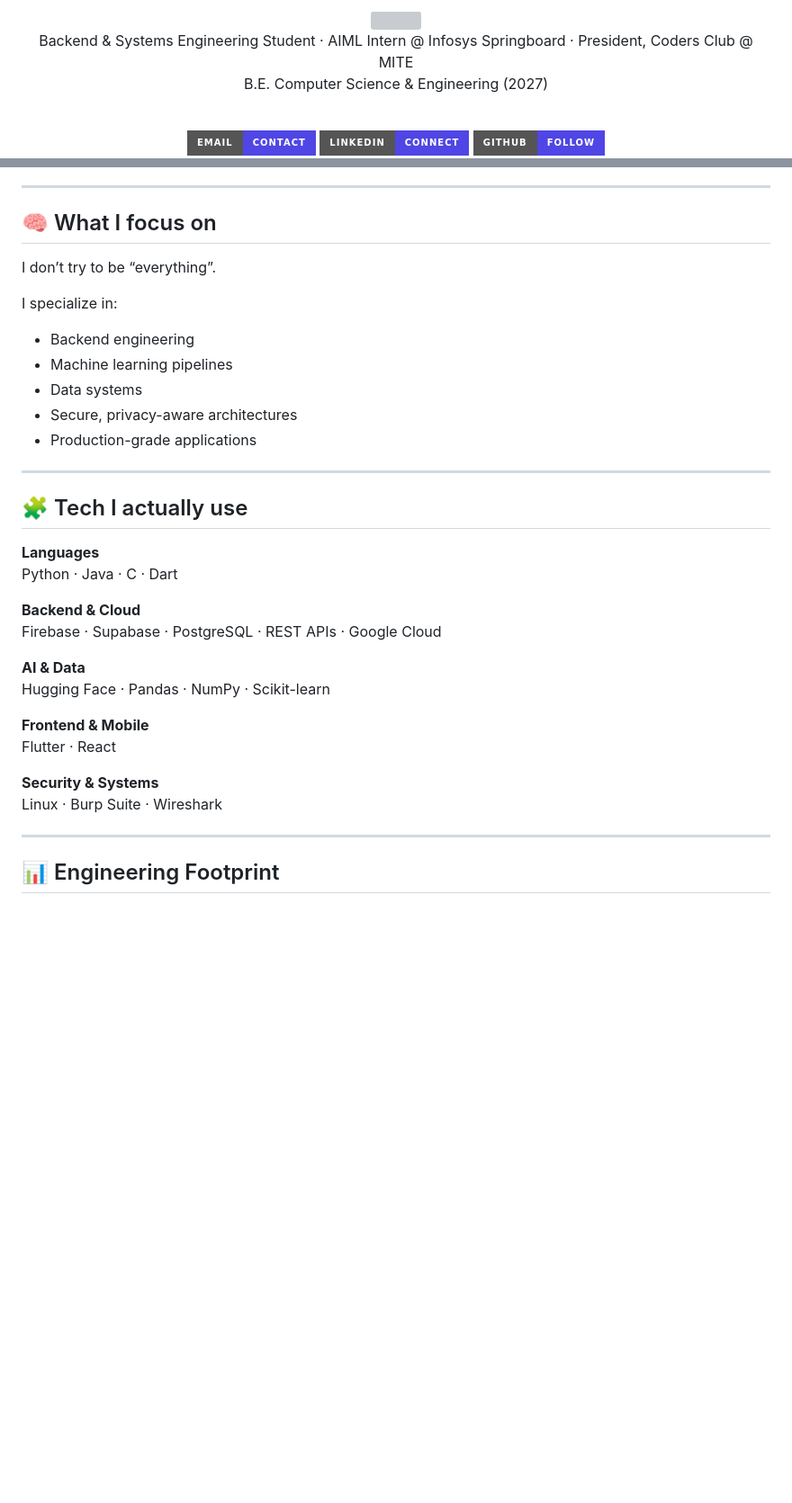
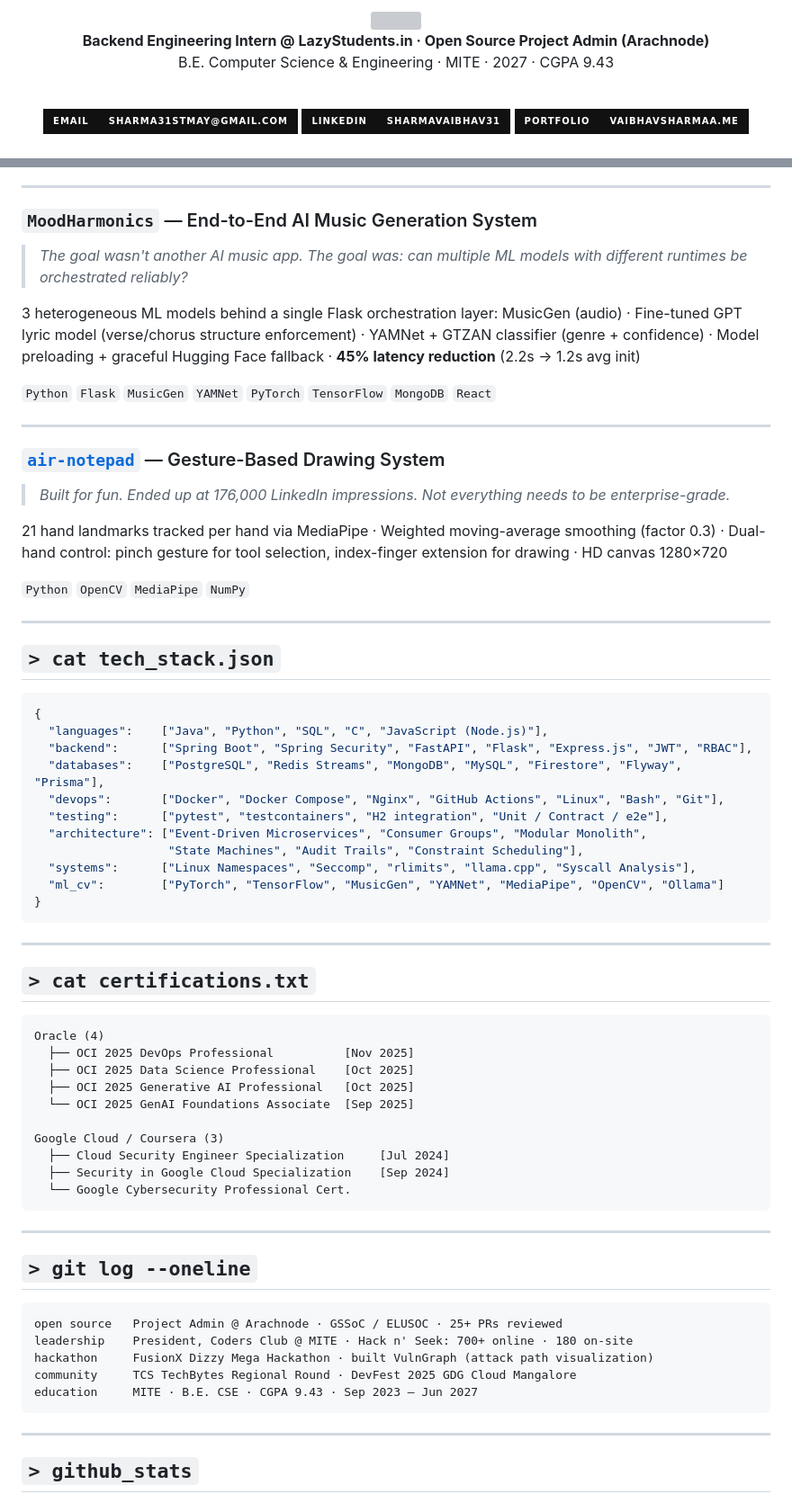
Before and after one commit to sharmavaibhav31/sharmavaibhav31, a Markdown page: README.md, 2 parts joined by grey strips. Shown at 90% size. GitHub-like rendering; badges without logos; blank space fills up the shorter version; grey boxes are pictures that could not be loaded.

````diff
--- a/README.md
+++ b/README.md
@@ -4,18 +4,18 @@
 
 <br/>
 
-Backend & Systems Engineering Student · AIML Intern @ Infosys Springboard · President, Coders Club @ MITE
-B.E. Computer Science & Engineering (2027)
+**Backend Engineering Intern @ LazyStudents.in · Open Source Project Admin (Arachnode)**
+B.E. Computer Science & Engineering · MITE · 2027 · CGPA 9.43
 
 <br/>
 
 <a href="mailto:sharma31stmay@gmail.com">
-  <img src="https://img.shields.io/badge/Email-Contact-4F46E5?style=for-the-badge&logo=gmail&logoColor=white"/>
+  <img src="https://img.shields.io/badge/Email-sharma31stmay@gmail.com-0d0d0d?style=for-the-badge&logo=gmail&logoColor=00e676&labelColor=111111&color=111111"/>
 </a>
-<a href="https://www.linkedin.com/in/sharmavaibhav-">
-  <img src="https://img.shields.io/badge/LinkedIn-Connect-4F46E5?style=for-the-badge&logo=linkedin&logoColor=white"/>
+<a href="https://linkedin.com/in/sharmavaibhav31">
+  <img src="https://img.shields.io/badge/LinkedIn-sharmavaibhav31-0d0d0d?style=for-the-badge&logo=linkedin&logoColor=00e676&labelColor=111111&color=111111"/>
 </a>
-<a href="https://github.com/sharmavaibhav31">
-  <img src="https://img.shields.io/badge/GitHub-Follow-4F46E5?style=for-the-badge&logo=github&logoColor=white"/>
+<a href="https://vaibhavsharmaa.me">
+  <img src="https://img.shields.io/badge/Portfolio-vaibhavsharmaa.me-0d0d0d?style=for-the-badge&logo=firefox&logoColor=00e676&labelColor=111111&color=111111"/>
 </a>
 
@@ -99,38 +95,71 @@ A C-based OS shell with an **offline local LLM** for privacy-first AI use.
 
 ---
 
-## 🧠 What I focus on
+### `MoodHarmonics` — End-to-End AI Music Generation System
+> *The goal wasn't another AI music app. The goal was: can multiple ML models with different runtimes be orchestrated reliably?*
 
-I don’t try to be “everything”.
+3 heterogeneous ML models behind a single Flask orchestration layer: MusicGen (audio) · Fine-tuned GPT lyric model (verse/chorus structure enforcement) · YAMNet + GTZAN classifier (genre + confidence) · Model preloading + graceful Hugging Face fallback · **45% latency reduction** (2.2s → 1.2s avg init)
 
-I specialize in:
-- Backend engineering
-- Machine learning pipelines
-- Data systems
-- Secure, privacy-aware architectures
-- Production-grade applications
+`Python` `Flask` `MusicGen` `YAMNet` `PyTorch` `TensorFlow` `MongoDB` `React`
 
 ---
 
-## 🧩 Tech I actually use
+### [`air-notepad`](https://github.com/sharmavaibhav31/air-notepad) — Gesture-Based Drawing System
+> *Built for fun. Ended up at 176,000 LinkedIn impressions. Not everything needs to be enterprise-grade.*
 
-**Languages**
-Python · Java · C · Dart
+21 hand landmarks tracked per hand via MediaPipe · Weighted moving-average smoothing (factor 0.3) · Dual-hand control: pinch gesture for tool selection, index-finger extension for drawing · HD canvas 1280×720
 
-**Backend & Cloud**
-Firebase · Supabase · PostgreSQL · REST APIs · Google Cloud
-
-**AI & Data**
-Hugging Face · Pandas · NumPy · Scikit-learn
-
-**Frontend & Mobile**
-Flutter · React
-
-**Security & Systems**
-Linux · Burp Suite · Wireshark
+`Python` `OpenCV` `MediaPipe` `NumPy`
 
 ---
 
-## 📊 Engineering Footprint
+## `> cat tech_stack.json`
+
+```json
+{
+  "languages":    ["Java", "Python", "SQL", "C", "JavaScript (Node.js)"],
+  "backend":      ["Spring Boot", "Spring Security", "FastAPI", "Flask", "Express.js", "JWT", "RBAC"],
+  "databases":    ["PostgreSQL", "Redis Streams", "MongoDB", "MySQL", "Firestore", "Flyway", "Prisma"],
+  "devops":       ["Docker", "Docker Compose", "Nginx", "GitHub Actions", "Linux", "Bash", "Git"],
+  "testing":      ["pytest", "testcontainers", "H2 integration", "Unit / Contract / e2e"],
+  "architecture": ["Event-Driven Microservices", "Consumer Groups", "Modular Monolith",
+                   "State Machines", "Audit Trails", "Constraint Scheduling"],
+  "systems":      ["Linux Namespaces", "Seccomp", "rlimits", "llama.cpp", "Syscall Analysis"],
+  "ml_cv":        ["PyTorch", "TensorFlow", "MusicGen", "YAMNet", "MediaPipe", "OpenCV", "Ollama"]
+}
+```
+
+---
+
+## `> cat certifications.txt`
+
+```
+Oracle (4)
+  ├── OCI 2025 DevOps Professional          [Nov 2025]
+  ├── OCI 2025 Data Science Professional    [Oct 2025]
+  ├── OCI 2025 Generative AI Professional   [Oct 2025]
+  └── OCI 2025 GenAI Foundations Associate  [Sep 2025]
+
+Google Cloud / Coursera (3)
+  ├── Cloud Security Engineer Specialization     [Jul 2024]
+  ├── Security in Google Cloud Specialization    [Sep 2024]
+  └── Google Cybersecurity Professional Cert.
+```
+
+---
+
+## `> git log --oneline`
+
+```
+open source   Project Admin @ Arachnode · GSSoC / ELUSOC · 25+ PRs reviewed
+leadership    President, Coders Club @ MITE · Hack n' Seek: 700+ online · 180 on-site
+hackathon     FusionX Dizzy Mega Hackathon · built VulnGraph (attack path visualization)
+community     TCS TechBytes Regional Round · DevFest 2025 GDG Cloud Mangalore
+education     MITE · B.E. CSE · CGPA 9.43 · Sep 2023 – Jun 2027
+```
+
+---
+
+## `> github_stats`
 
 <p align="center">
````
Also changed, not shown: other parts of README.md (+53 -65 lines).
